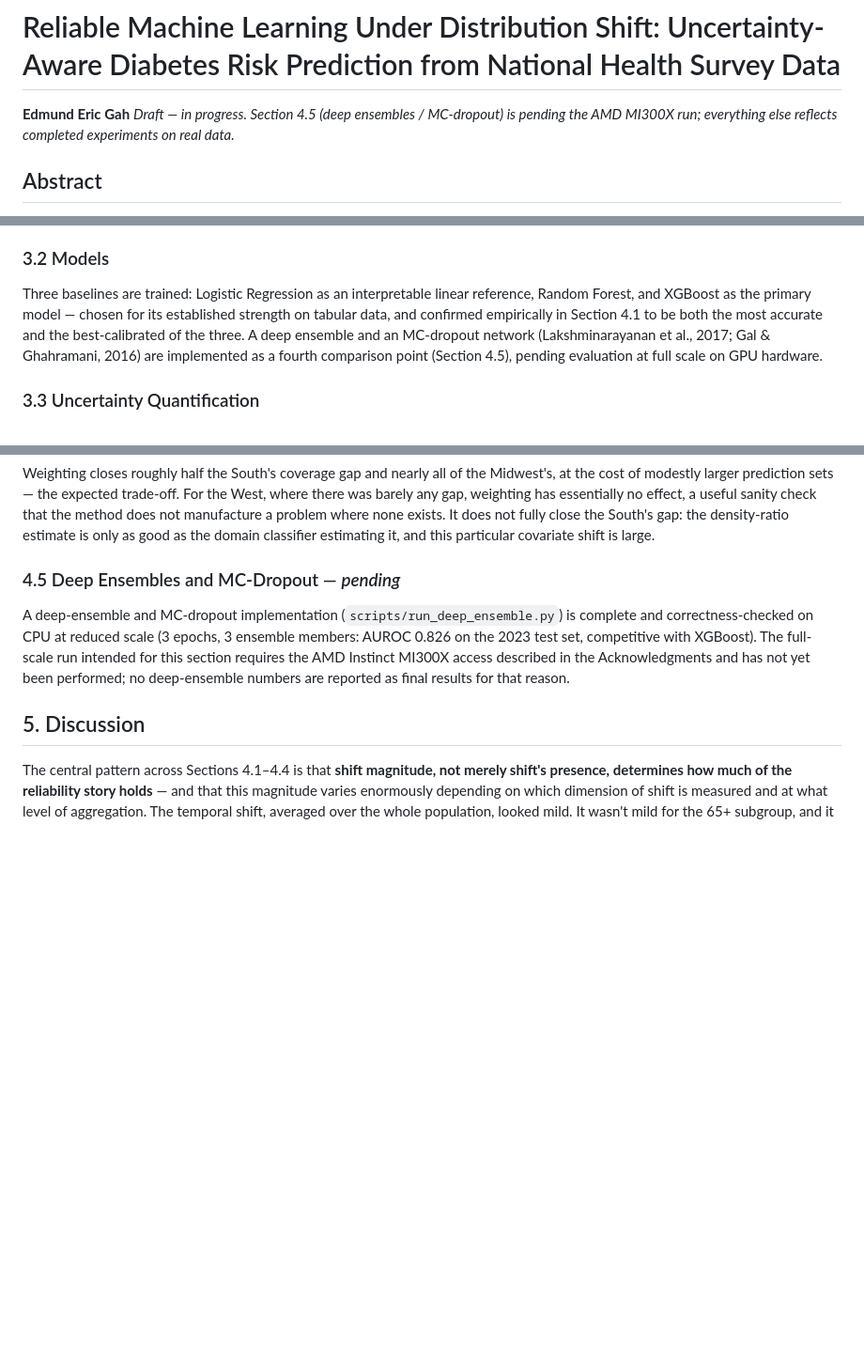
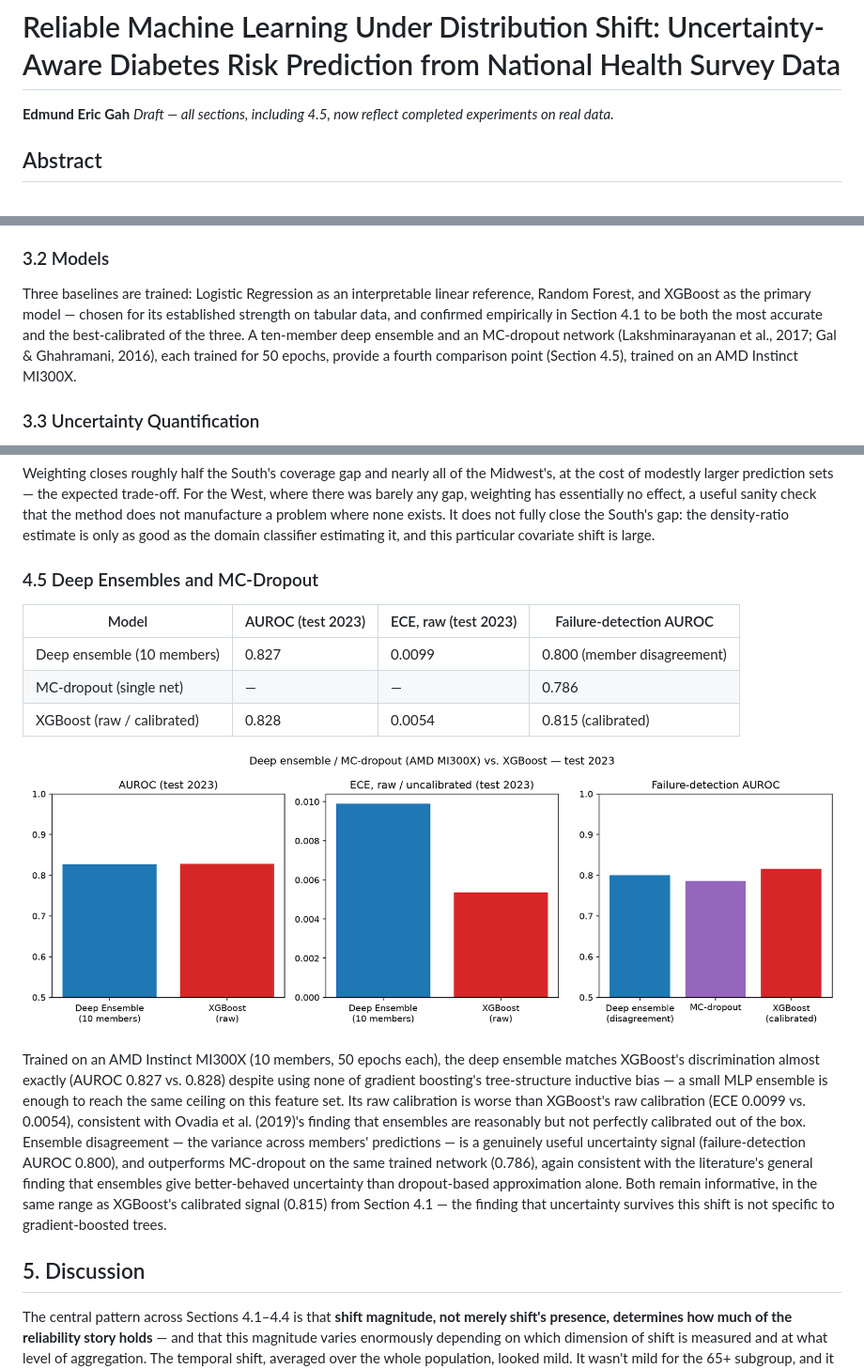
Before and after one commit to Eddiegah/reliable-ml-distribution-shift, a Markdown page: docs/paper_draft.md, 3 parts joined by grey strips. Shown at 94% size. Rendered like a GitHub page; pictures changed too: reports/figures/deep_ensemble_comparison.png (added); blank space fills up the shorter version.

```diff
--- a/docs/paper_draft.md
+++ b/docs/paper_draft.md
@@ -1,7 +1,7 @@
 # Reliable Machine Learning Under Distribution Shift: Uncertainty-Aware Diabetes Risk Prediction from National Health Survey Data
 
 **Edmund Eric Gah**
-*Draft — in progress. Section 4.5 (deep ensembles / MC-dropout) is pending the AMD MI300X run; everything else reflects completed experiments on real data.*
+*Draft — all sections, including 4.5, now reflect completed experiments on real data.*
 
 ## Abstract
 
@@ -34,7 +34,7 @@ The Behavioral Risk Factor Surveillance System (BRFSS) is a large annual US heal
 
 ### 3.2 Models
 
-Three baselines are trained: Logistic Regression as an interpretable linear reference, Random Forest, and XGBoost as the primary model — chosen for its established strength on tabular data, and confirmed empirically in Section 4.1 to be both the most accurate and the best-calibrated of the three. A deep ensemble and an MC-dropout network (Lakshminarayanan et al., 2017; Gal & Ghahramani, 2016) are implemented as a fourth comparison point (Section 4.5), pending evaluation at full scale on GPU hardware.
+Three baselines are trained: Logistic Regression as an interpretable linear reference, Random Forest, and XGBoost as the primary model — chosen for its established strength on tabular data, and confirmed empirically in Section 4.1 to be both the most accurate and the best-calibrated of the three. A ten-member deep ensemble and an MC-dropout network (Lakshminarayanan et al., 2017; Gal & Ghahramani, 2016), each trained for 50 epochs, provide a fourth comparison point (Section 4.5), trained on an AMD Instinct MI300X.
 
 ### 3.3 Uncertainty Quantification
 
@@ -105,9 +105,17 @@ Raw discrimination barely moves, echoing Section 4.1. Calibration and conformal
 
 Weighting closes roughly half the South's coverage gap and nearly all of the Midwest's, at the cost of modestly larger prediction sets — the expected trade-off. For the West, where there was barely any gap, weighting has essentially no effect, a useful sanity check that the method does not manufacture a problem where none exists. It does not fully close the South's gap: the density-ratio estimate is only as good as the domain classifier estimating it, and this particular covariate shift is large.
 
-### 4.5 Deep Ensembles and MC-Dropout — *pending*
+### 4.5 Deep Ensembles and MC-Dropout
 
-A deep-ensemble and MC-dropout implementation (`scripts/run_deep_ensemble.py`) is complete and correctness-checked on CPU at reduced scale (3 epochs, 3 ensemble members: AUROC 0.826 on the 2023 test set, competitive with XGBoost). The full-scale run intended for this section requires the AMD Instinct MI300X access described in the Acknowledgments and has not yet been performed; no deep-ensemble numbers are reported as final results for that reason.
+| Model | AUROC (test 2023) | ECE, raw (test 2023) | Failure-detection AUROC |
+|---|---|---|---|
+| Deep ensemble (10 members) | 0.827 | 0.0099 | 0.800 (member disagreement) |
+| MC-dropout (single net) | — | — | 0.786 |
+| XGBoost (raw / calibrated) | 0.828 | 0.0054 | 0.815 (calibrated) |
+
+![Deep ensemble comparison](../reports/figures/deep_ensemble_comparison.png)
+
+Trained on an AMD Instinct MI300X (10 members, 50 epochs each), the deep ensemble matches XGBoost's discrimination almost exactly (AUROC 0.827 vs. 0.828) despite using none of gradient boosting's tree-structure inductive bias — a small MLP ensemble is enough to reach the same ceiling on this feature set. Its raw calibration is worse than XGBoost's raw calibration (ECE 0.0099 vs. 0.0054), consistent with Ovadia et al. (2019)'s finding that ensembles are reasonably but not perfectly calibrated out of the box. Ensemble disagreement — the variance across members' predictions — is a genuinely useful uncertainty signal (failure-detection AUROC 0.800), and outperforms MC-dropout on the same trained network (0.786), again consistent with the literature's general finding that ensembles give better-behaved uncertainty than dropout-based approximation alone. Both remain informative, in the same range as XGBoost's calibrated signal (0.815) from Section 4.1 — the finding that uncertainty survives this shift is not specific to gradient-boosted trees.
 
 ## 5. Discussion
 
```
Also changed, not shown: other parts of docs/paper_draft.md (+3 -1 lines), README.md (+18 -14 lines), reports/report.md (+14 -2 lines), 2 other files.
